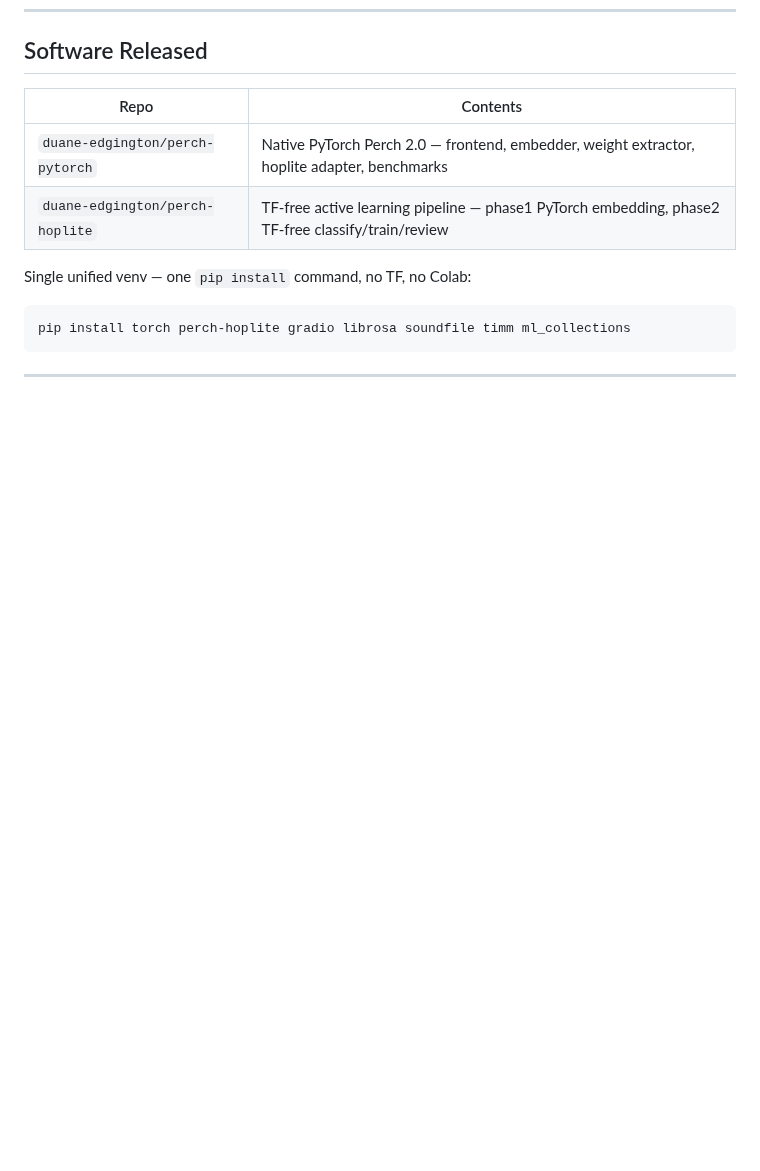
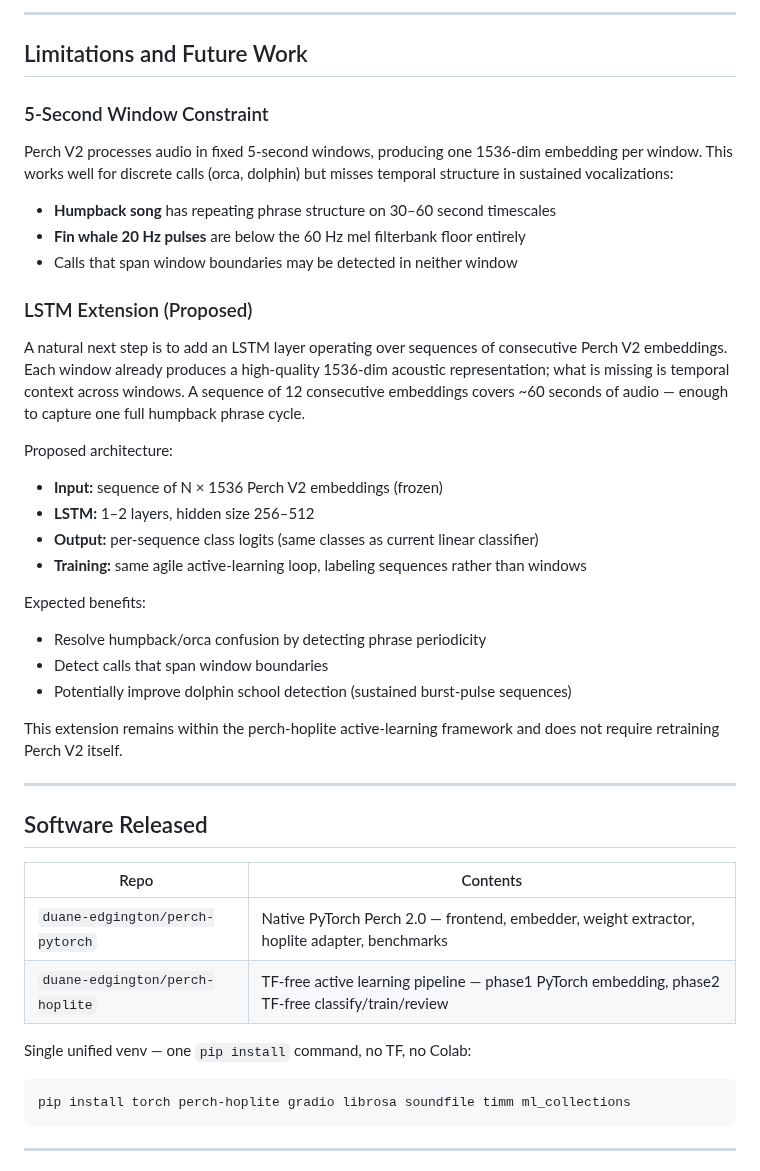
Before and after one commit to duane-edgington/perch-hoplite, a Markdown page: pytorch_port_summary.md, the part around one of its changes. Rendered like a GitHub page; blank space fills up the shorter version.

```diff
--- a/pytorch_port_summary.md
+++ b/pytorch_port_summary.md
@@ -300,3 +335,41 @@ Key observations:
+---
+
+## Limitations and Future Work
+
+### 5-Second Window Constraint
+
+Perch V2 processes audio in fixed 5-second windows, producing one 1536-dim
+embedding per window. This works well for discrete calls (orca, dolphin) but
+misses temporal structure in sustained vocalizations:
+
+- **Humpback song** has repeating phrase structure on 30–60 second timescales
+- **Fin whale 20 Hz pulses** are below the 60 Hz mel filterbank floor entirely
+- Calls that span window boundaries may be detected in neither window
+
+### LSTM Extension (Proposed)
+
+A natural next step is to add an LSTM layer operating over sequences of
+consecutive Perch V2 embeddings. Each window already produces a high-quality
+1536-dim acoustic representation; what is missing is temporal context across
+windows. A sequence of 12 consecutive embeddings covers ~60 seconds of audio —
+enough to capture one full humpback phrase cycle.
+
+Proposed architecture:
+- **Input:** sequence of N × 1536 Perch V2 embeddings (frozen)
+- **LSTM:** 1–2 layers, hidden size 256–512
+- **Output:** per-sequence class logits (same classes as current linear classifier)
+- **Training:** same agile active-learning loop, labeling sequences rather than windows
+
+Expected benefits:
+- Resolve humpback/orca confusion by detecting phrase periodicity
+- Detect calls that span window boundaries
+- Potentially improve dolphin school detection (sustained burst-pulse sequences)
+
+This extension remains within the perch-hoplite active-learning framework
+and does not require retraining Perch V2 itself.
+
+---
+
 ## Software Released
 
 | Repo | Contents |
```
Also changed, not shown: other parts of pytorch_port_summary.md (+35 -0 lines), figures/gradio_30s_context_humpback.png (added).
